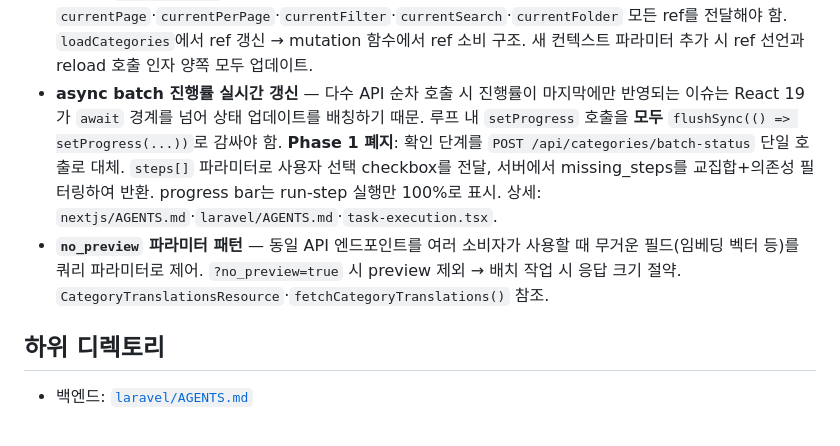
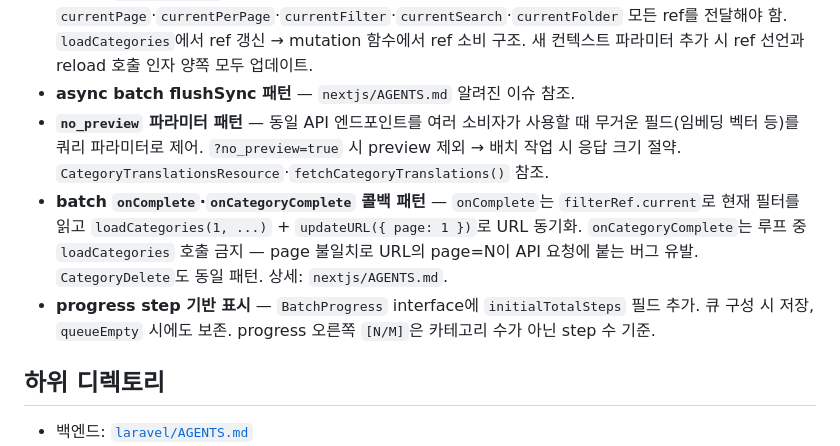
Before and after one commit to cunlim/embed, a Markdown page: AGENTS.md, the part around the change. GitHub-like rendering.

```diff
--- a/AGENTS.md
+++ b/AGENTS.md
@@ -58,8 +58,10 @@
 - **Hook 에러 re-throw** — hook 내부에서 에러 catch 후 `throw err`로 재전파 필수. 상세: `nextjs/AGENTS.md`.
 - **커스텀 이벤트 다중 리스너 레이스 컨디션** — 동일 `CustomEvent`에 여러 컴포넌트가 리스너를 등록하면 모든 핸들러가 동기 실행. 자식 컴포넌트의 이벤트 핸들러는 부모 콜백(onFolderChange 등)을 호출하지 말고 로컬 상태만 초기화. 부모가 유일한 데이터 재로드 주체여야 하며, 자식이 부모 콜백을 통해 `loadCategories`를 호출하면 stale closure로 올바른 데이터를 덮어씀.
 - **`useCategories` mutation reload 컨텍스트 완전성** — `addCategory()`·`deleteCategory()` 내부 reload(`getCategories`)는 `currentPage`·`currentPerPage`·`currentFilter`·`currentSearch`·`currentFolder` 모든 ref를 전달해야 함. `loadCategories`에서 ref 갱신 → mutation 함수에서 ref 소비 구조. 새 컨텍스트 파라미터 추가 시 ref 선언과 reload 호출 인자 양쪽 모두 업데이트.
-- **async batch 진행률 실시간 갱신** — 다수 API 순차 호출 시 진행률이 마지막에만 반영되는 이슈는 React 19가 `await` 경계를 넘어 상태 업데이트를 배칭하기 때문. 루프 내 `setProgress` 호출을 **모두** `flushSync(() => setProgress(...))`로 감싸야 함. **Phase 1 폐지**: 확인 단계를 `POST /api/categories/batch-status` 단일 호출로 대체. `steps[]` 파라미터로 사용자 선택 checkbox를 전달, 서버에서 missing_steps를 교집합+의존성 필터링하여 반환. progress bar는 run-step 실행만 100%로 표시. 상세: `nextjs/AGENTS.md`·`laravel/AGENTS.md`·`task-execution.tsx`.
+- **async batch flushSync 패턴** — `nextjs/AGENTS.md` 알려진 이슈 참조.
 - **`no_preview` 파라미터 패턴** — 동일 API 엔드포인트를 여러 소비자가 사용할 때 무거운 필드(임베딩 벡터 등)를 쿼리 파라미터로 제어. `?no_preview=true` 시 preview 제외 → 배치 작업 시 응답 크기 절약. `CategoryTranslationsResource`·`fetchCategoryTranslations()` 참조.
+- **batch `onComplete`·`onCategoryComplete` 콜백 패턴** — `onComplete`는 `filterRef.current`로 현재 필터를 읽고 `loadCategories(1, ...)` + `updateURL({ page: 1 })`로 URL 동기화. `onCategoryComplete`는 루프 중 `loadCategories` 호출 금지 — page 불일치로 URL의 page=N이 API 요청에 붙는 버그 유발. `CategoryDelete`도 동일 패턴. 상세: `nextjs/AGENTS.md`.
+- **progress step 기반 표시** — `BatchProgress` interface에 `initialTotalSteps` 필드 추가. 큐 구성 시 저장, `queueEmpty` 시에도 보존. progress 오른쪽 `[N/M]`은 카테고리 수가 아닌 step 수 기준.
 
 ## 하위 디렉토리
 
```
Also changed, not shown: nextjs/AGENTS.md (+4 -2 lines), 1 other file.
